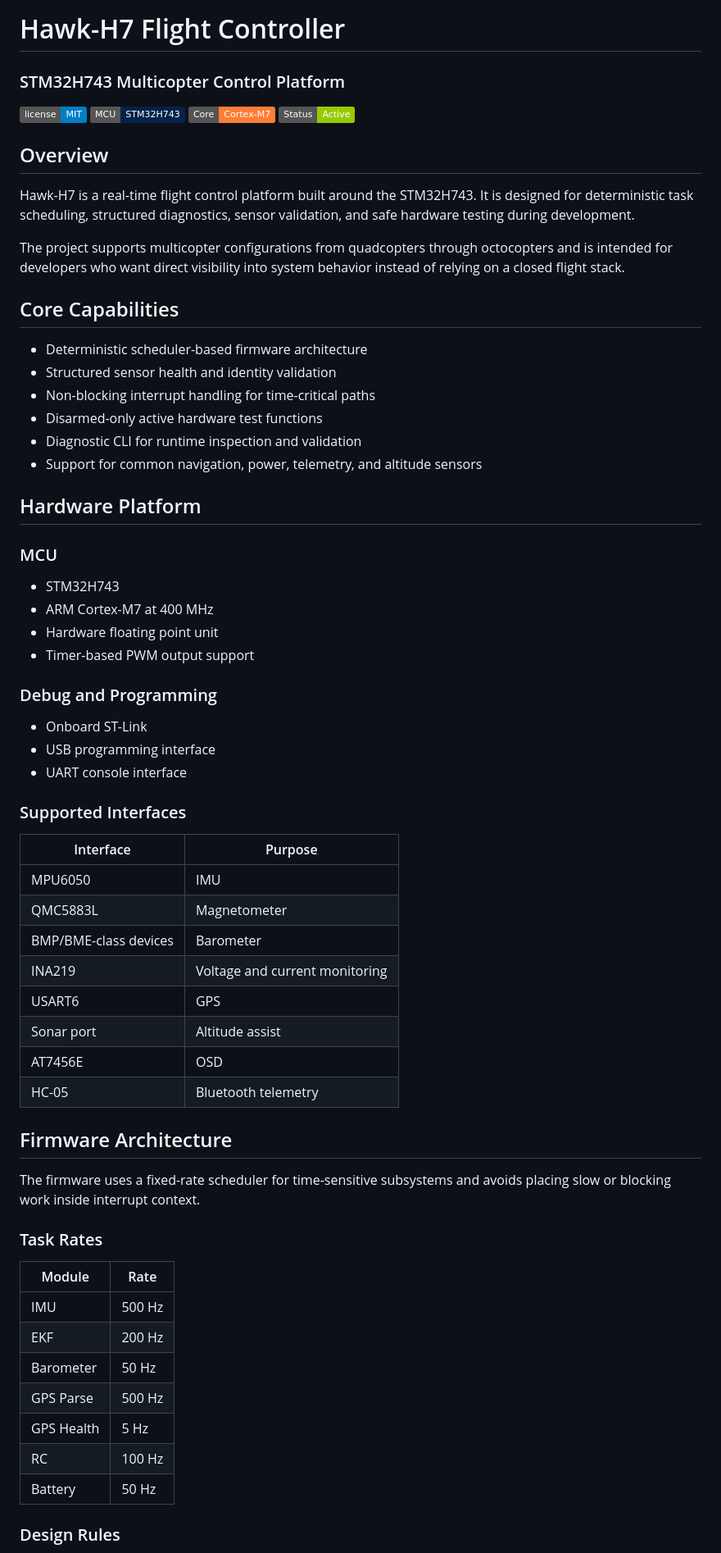
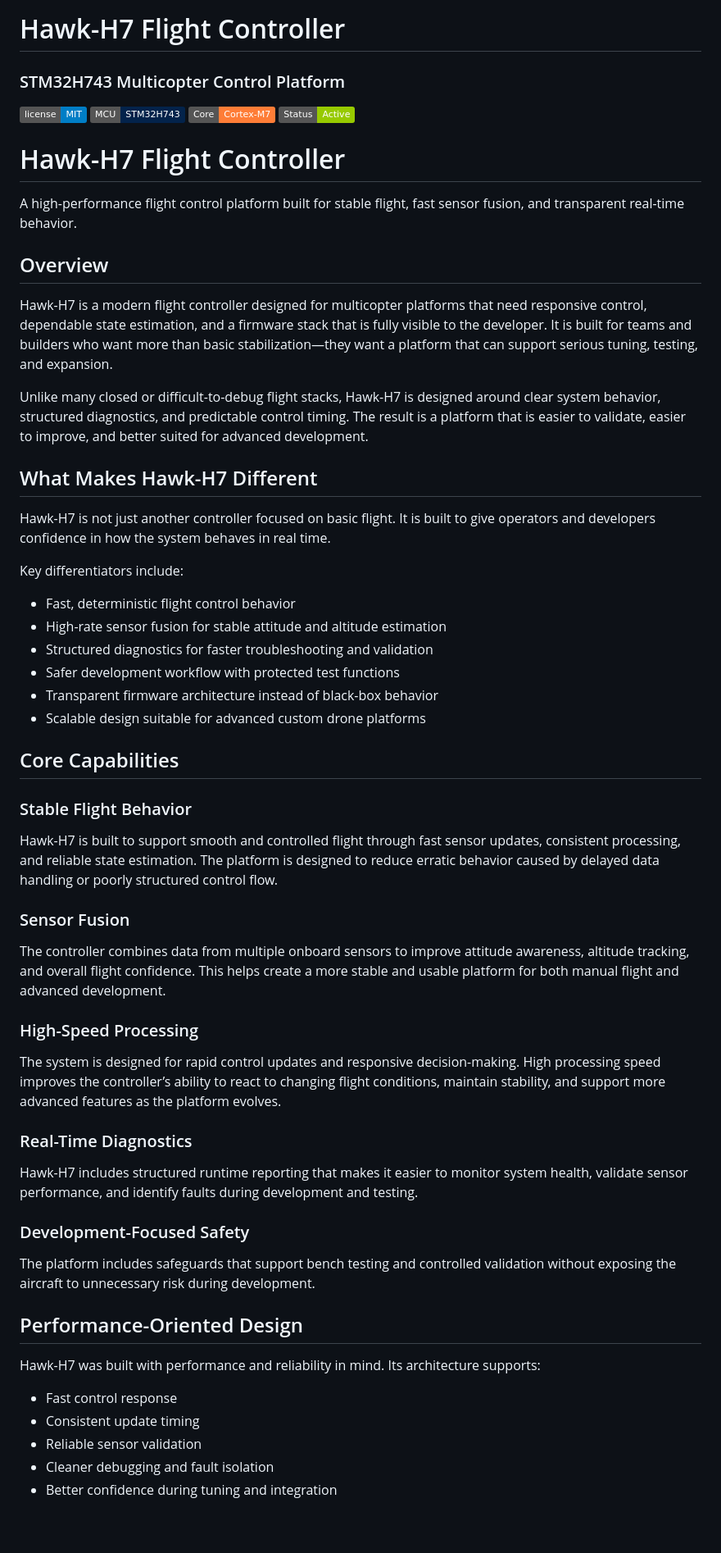
Before and after one commit to QuayeWorks/Hawk-H7, a Markdown page: README.md, the part around one of its changes. Shown at 82% size. Rendered like a GitHub page; badges without logos; blank space fills up the shorter version.

```diff
--- a/README.md
+++ b/README.md
@@ -14,64 +14,58 @@ STM32H743-based flight controller firmware for multicopter platforms.
 ![Core](https://img.shields.io/badge/Core-Cortex--M7-orange)
 ![Status](https://img.shields.io/badge/Status-Active-green)
 
+# Hawk-H7 Flight Controller
+
+A high-performance flight control platform built for stable flight, fast sensor fusion, and transparent real-time behavior.
+
 ## Overview
 
-Hawk-H7 is a real-time flight control platform built around the STM32H743. It is designed for deterministic task scheduling, structured diagnostics, sensor validation, and safe hardware testing during development.
+Hawk-H7 is a modern flight controller designed for multicopter platforms that need responsive control, dependable state estimation, and a firmware stack that is fully visible to the developer. It is built for teams and builders who want more than basic stabilization—they want a platform that can support serious tuning, testing, and expansion.
 
-The project supports multicopter configurations from quadcopters through octocopters and is intended for developers who want direct visibility into system behavior instead of relying on a closed flight stack.
+Unlike many closed or difficult-to-debug flight stacks, Hawk-H7 is designed around clear system behavior, structured diagnostics, and predictable control timing. The result is a platform that is easier to validate, easier to improve, and better suited for advanced development.
+
+## What Makes Hawk-H7 Different
+
+Hawk-H7 is not just another controller focused on basic flight. It is built to give operators and developers confidence in how the system behaves in real time.
+
+Key differentiators include:
+
+- Fast, deterministic flight control behavior
+- High-rate sensor fusion for stable attitude and altitude estimation
+- Structured diagnostics for faster troubleshooting and validation
+- Safer development workflow with protected test functions
+- Transparent firmware architecture instead of black-box behavior
+- Scalable design suitable for advanced custom drone platforms
 
 ## Core Capabilities
 
-- Deterministic scheduler-based firmware architecture
-- Structured sensor health and identity validation
-- Non-blocking interrupt handling for time-critical paths
-- Disarmed-only active hardware test functions
-- Diagnostic CLI for runtime inspection and validation
-- Support for common navigation, power, telemetry, and altitude sensors
+### Stable Flight Behavior
 
-## Hardware Platform
+Hawk-H7 is built to support smooth and controlled flight through fast sensor updates, consistent processing, and reliable state estimation. The platform is designed to reduce erratic behavior caused by delayed data handling or poorly structured control flow.
 
-### MCU
+### Sensor Fusion
 
-- STM32H743
-- ARM Cortex-M7 at 400 MHz
-- Hardware floating point unit
-- Timer-based PWM output support
+The controller combines data from multiple onboard sensors to improve attitude awareness, altitude tracking, and overall flight confidence. This helps create a more stable and usable platform for both manual flight and advanced development.
 
-### Debug and Programming
+### High-Speed Processing
 
-- Onboard ST-Link
-- USB programming interface
-- UART console interface
+The system is designed for rapid control updates and responsive decision-making. High processing speed improves the controller’s ability to react to changing flight conditions, maintain stability, and support more advanced features as the platform evolves.
 
-### Supported Interfaces
+### Real-Time Diagnostics
 
-| Interface | Purpose |
-|----------|---------|
-| MPU6050 | IMU |
-| QMC5883L | Magnetometer |
-| BMP/BME-class devices | Barometer |
-| INA219 | Voltage and current monitoring |
-| USART6 | GPS |
-| Sonar port | Altitude assist |
-| AT7456E | OSD |
-| HC-05 | Bluetooth telemetry |
+Hawk-H7 includes structured runtime reporting that makes it easier to monitor system health, validate sensor performance, and identify faults during development and testing.
 
-## Firmware Architecture
+### Development-Focused Safety
 
-The firmware uses a fixed-rate scheduler for time-sensitive subsystems and avoids placing slow or blocking work inside interrupt context.
+The platform includes safeguards that support bench testing and controlled validation without exposing the aircraft to unnecessary risk during development.
 
-### Task Rates
+## Performance-Oriented Design
 
-| Module | Rate |
-|--------|------|
-| IMU | 500 Hz |
-| EKF | 200 Hz |
-| Barometer | 50 Hz |
-| GPS Parse | 500 Hz |
-| GPS Health | 5 Hz |
-| RC | 100 Hz |
-| Battery | 50 Hz |
+Hawk-H7 was built with performance and reliability in mind. Its architecture supports:
 
-### Design Rules
+- Fast control response
+- Consistent update timing
+- Reliable sensor validation
+- Cleaner debugging and fault isolation
+- Better confidence during tuning and integration
 
```
Also changed, not shown: other parts of README.md (+12 -179 lines).
